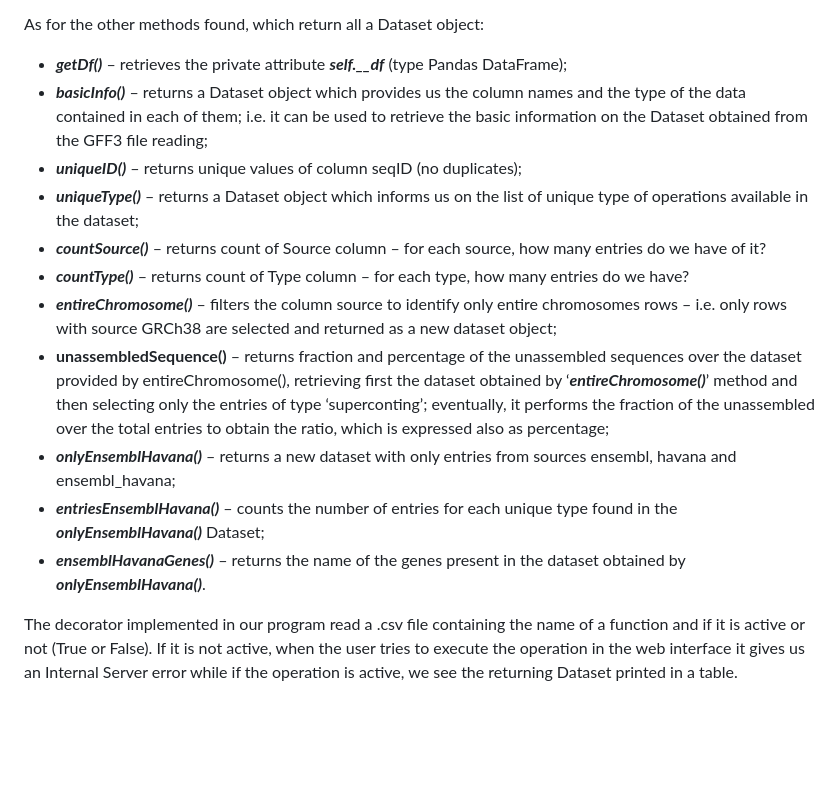
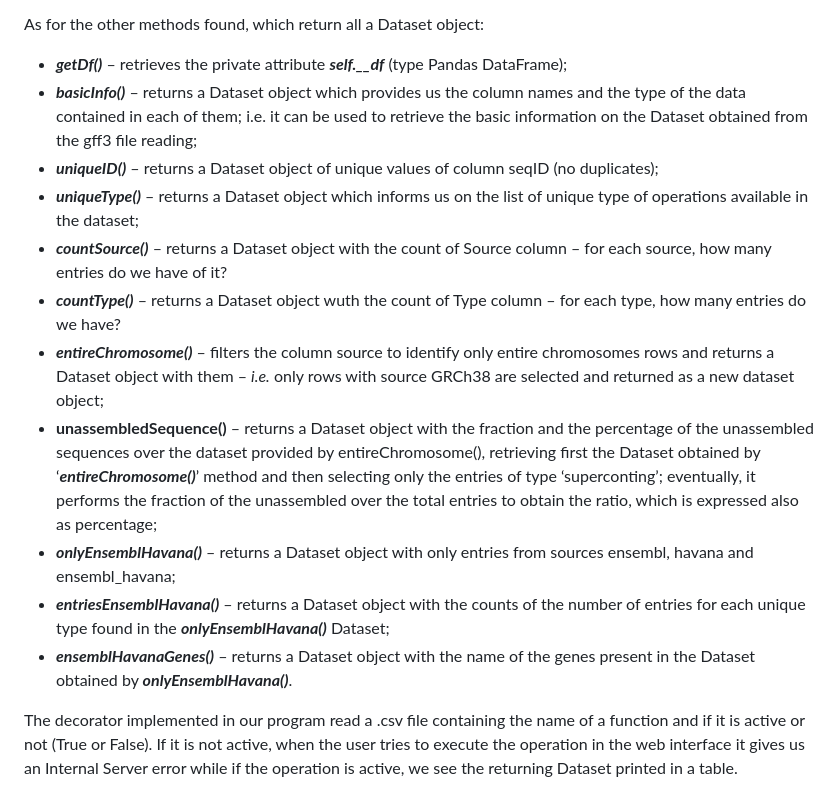
Before and after one commit to annacormio/genomeAnnotation_Genomics_2023, a Markdown page: README.md, the part around the change. GitHub-like rendering; blank space fills up the shorter version.

```diff
--- a/README.md
+++ b/README.md
@@ -32,16 +32,16 @@ The only two private methods found in the Dataset class are:
 As for the other methods found, which return all a Dataset object:
 
 *	<b><i>getDf()</b></i> – retrieves the private attribute <i><b>self.__df</i></b> (type Pandas DataFrame);
-*	<b><i>basicInfo()</b></i> – returns a Dataset object which provides us the column names and the type of the data contained in each of them; i.e. it can be used to retrieve the basic information on the Dataset obtained from the GFF3 file reading;
-*	<b><i>uniqueID()</b></i> – returns unique values of column seqID (no duplicates);
+*	<b><i>basicInfo()</b></i> – returns a Dataset object which provides us the column names and the type of the data contained in each of them; i.e. it can be used to retrieve the basic information on the Dataset obtained from the gff3 file reading;
+*	<b><i>uniqueID()</b></i> – returns a Dataset object of unique values of column seqID (no duplicates);
 *	<b><i>uniqueType()</b></i> – returns a Dataset object which informs us on the list of unique type of operations available in the dataset;
-*	<b><i>countSource()</b></i> – returns count of Source column – for each source, how many entries do we have of it?
-*	<b><i>countType()</b></i> – returns count of Type column – for each type, how many entries do we have?
-*	<b><i>entireChromosome()</b></i> – filters the column source to identify only entire chromosomes rows – i.e. only rows with source GRCh38 are selected and returned as a new dataset object;
-*	<b>unassembledSequence()</b> – returns fraction and percentage of the unassembled sequences over the dataset provided by entireChromosome(), retrieving first the dataset obtained by ‘<b><i>entireChromosome()</b></i>’ method and then selecting only the entries of type ‘superconting’; eventually, it performs the fraction of the unassembled over the total entries to obtain the ratio, which is expressed also as percentage;
-*	<b><i>onlyEnsemblHavana()</b></i> – returns a new dataset with only entries from sources ensembl, havana and ensembl_havana;
-*	<b><i>entriesEnsemblHavana()</b></i> – counts the number of entries for each unique type found in the <i><b>onlyEnsemblHavana()</b></i> Dataset;
-*	<b><i>ensemblHavanaGenes()</b></i> – returns the name of the genes present in the dataset obtained by <i><b>onlyEnsemblHavana()</b></i>.
+*	<b><i>countSource()</b></i> – returns a Dataset object with the count of Source column – for each source, how many entries do we have of it?
+*	<b><i>countType()</b></i> – returns a Dataset object wuth the count of Type column – for each type, how many entries do we have?
+*	<b><i>entireChromosome()</b></i> – filters the column source to identify only entire chromosomes rows and returns a Dataset object with them – <i>i.e.</i> only rows with source GRCh38 are selected and returned as a new dataset object;
+*	<b>unassembledSequence()</b> – returns a Dataset object with the fraction and the percentage of the unassembled sequences over the dataset provided by entireChromosome(), retrieving first the Dataset obtained by ‘<b><i>entireChromosome()</b></i>’ method and then selecting only the entries of type ‘superconting’; eventually, it performs the fraction of the unassembled over the total entries to obtain the ratio, which is expressed also as percentage;
+*	<b><i>onlyEnsemblHavana()</b></i> – returns a Dataset object with only entries from sources ensembl, havana and ensembl_havana;
+*	<b><i>entriesEnsemblHavana()</b></i> – returns a Dataset object with the counts of the number of entries for each unique type found in the <i><b>onlyEnsemblHavana()</b></i> Dataset;
+*	<b><i>ensemblHavanaGenes()</b></i> – returns a Dataset object with the name of the genes present in the Dataset obtained by <i><b>onlyEnsemblHavana()</b></i>.
 
 The decorator implemented in our program read a .csv file containing the name of a function and if it is active or not (True or False). If it is not active, when the user tries to execute the operation in the web interface it gives us an Internal Server error while if the operation is active, we see the returning Dataset printed in a table.
 
```
